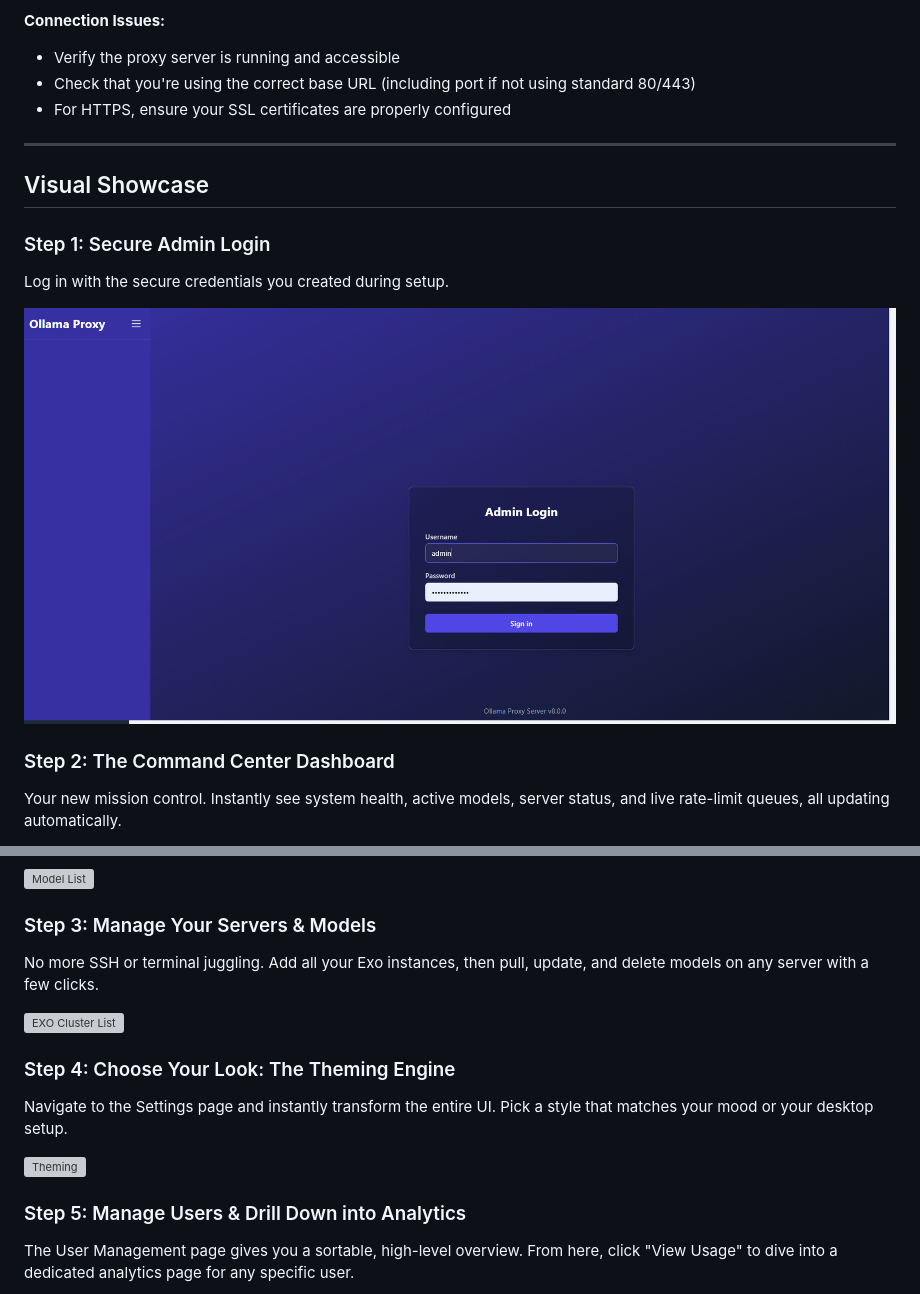
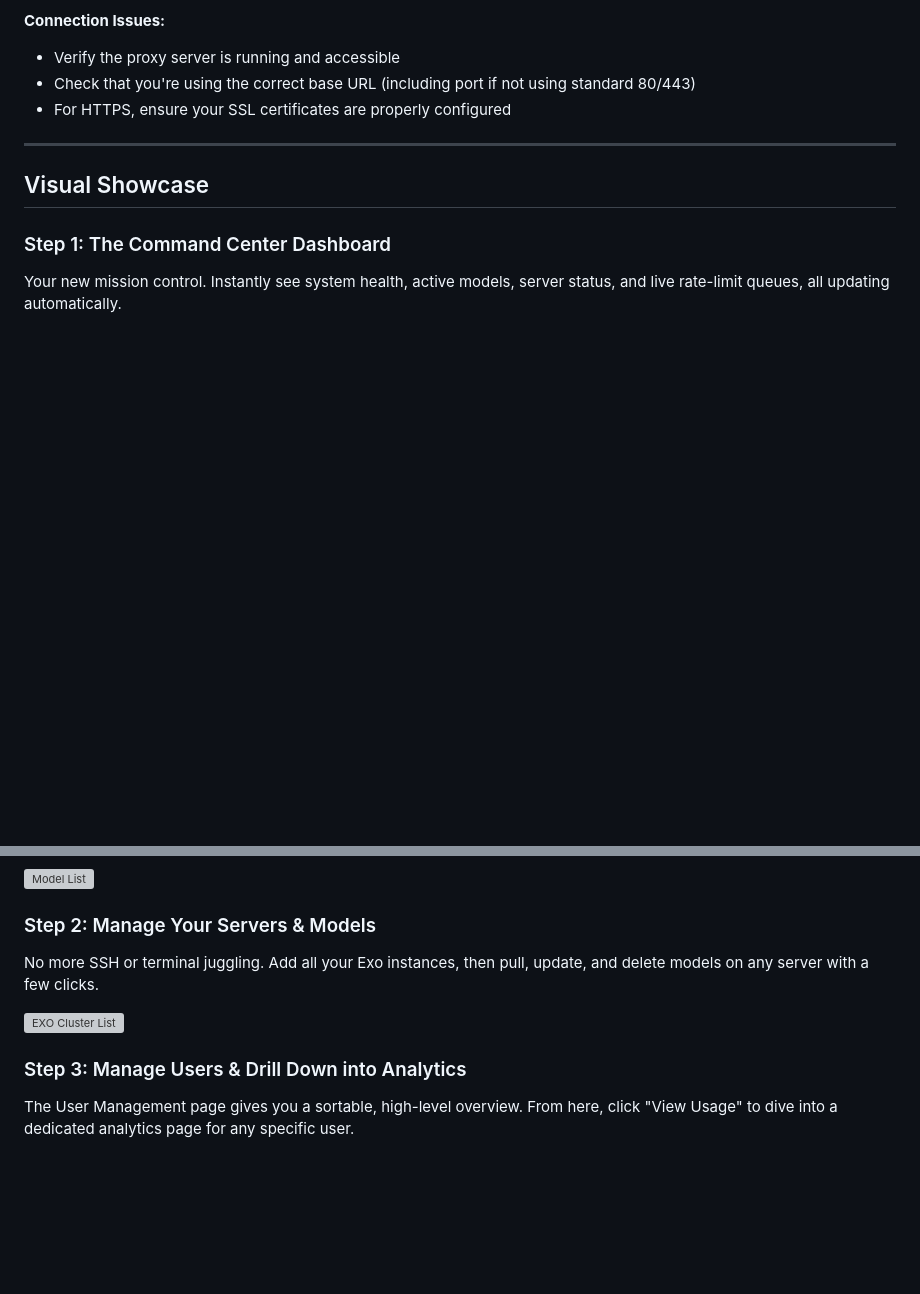
Before and after one commit to hyper07/ollama_exo_proxy_server, a Markdown page: README.md, 2 parts joined by grey strips. Rendered like a GitHub page; blank space fills up the shorter version; grey boxes are pictures that could not be loaded.

```diff
--- a/README.md
+++ b/README.md
@@ -424,13 +424,8 @@ curl -X POST http://localhost:8080/api/chat/completions \
 
 ## Visual Showcase
 
-### Step 1: Secure Admin Login
 
-Log in with the secure credentials you created during setup.
-
-![Secure Admin Login Page](assets/login.png)
-
-### Step 2: The Command Center Dashboard
+### Step 1: The Command Center Dashboard
 
 Your new mission control. Instantly see system health, active models, server status, and live rate-limit queues, all updating automatically.
 
@@ -439,18 +432,13 @@ Your new mission control. Instantly see system health, active models, server sta
 ![Model List](assets/model_list.png)
 
-### Step 3: Manage Your Servers & Models
+### Step 2: Manage Your Servers & Models
 
 No more SSH or terminal juggling. Add all your Exo instances, then pull, update, and delete models on any server with a few clicks.
 
 ![EXO Cluster List](assets/exo_cluster_list.gif)
 
-### Step 4: Choose Your Look: The Theming Engine
 
-Navigate to the Settings page and instantly transform the entire UI. Pick a style that matches your mood or your desktop setup.
-
-![Theming](assets/theming.gif)
-
-### Step 5: Manage Users & Drill Down into Analytics
+### Step 3: Manage Users & Drill Down into Analytics
 
 The User Management page gives you a sortable, high-level overview. From here, click "View Usage" to dive into a dedicated analytics page for any specific user.
 
```
Also changed, not shown: other parts of README.md (+2 -15 lines).
